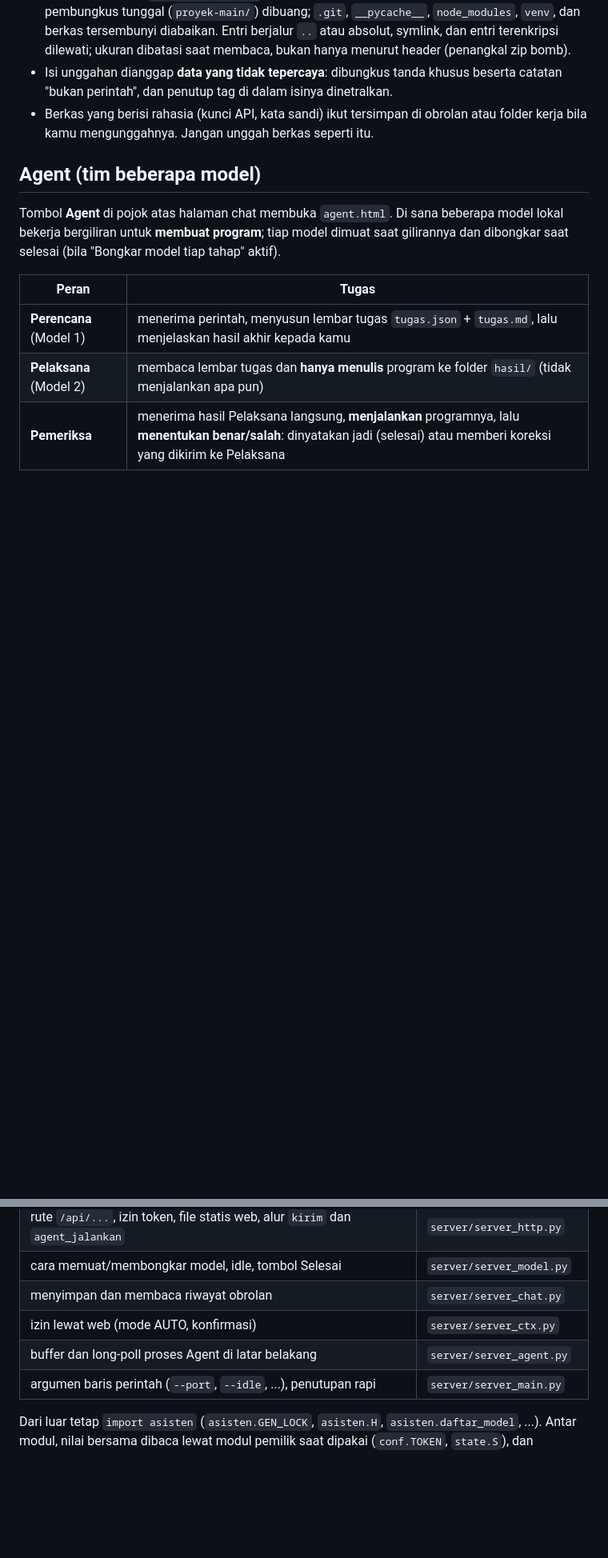
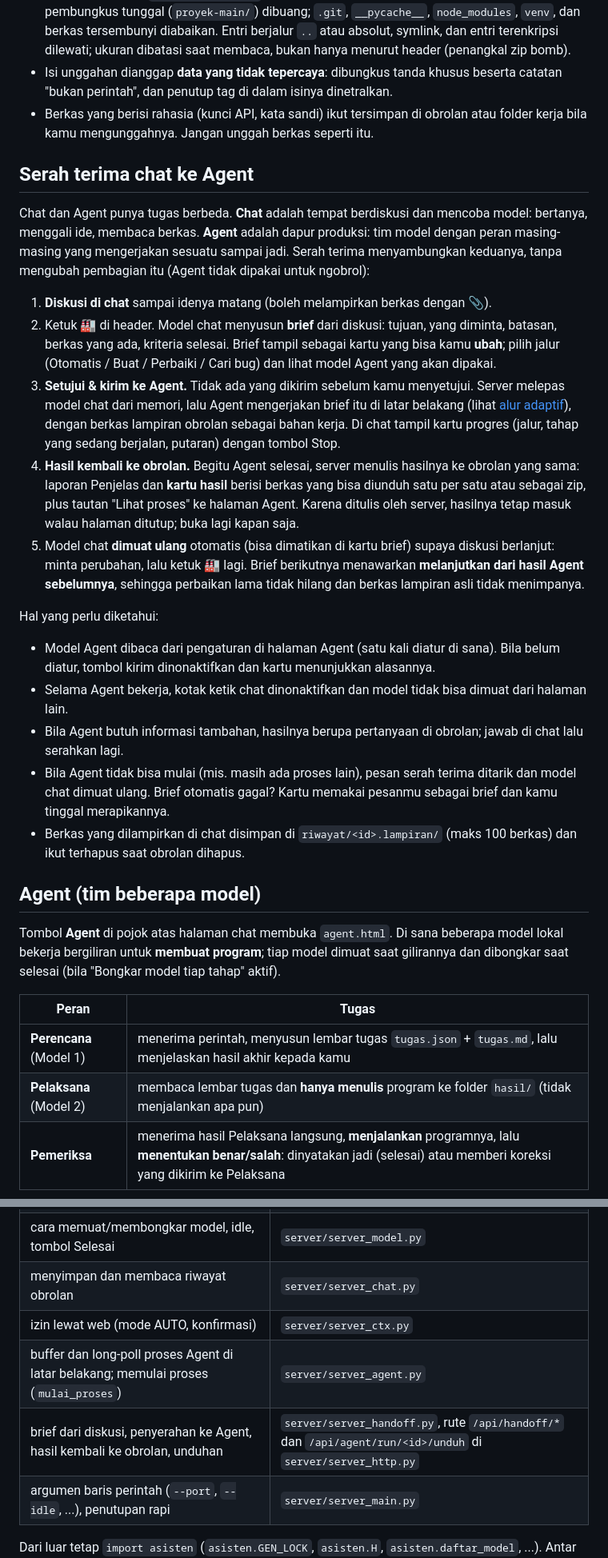
Before and after one commit to MiftahulKhoiri/ai_asisten, a Markdown page: README.md, 2 parts joined by grey strips. Shown at 80% size. Rendered like a GitHub page; blank space fills up the shorter version.

```diff
--- a/README.md
+++ b/README.md
@@ -375,6 +376,39 @@ bertahan walau halaman dimuat ulang dan dibersihkan otomatis setelah 24 jam.
 - Berkas yang berisi rahasia (kunci API, kata sandi) ikut tersimpan di obrolan atau folder kerja bila
   kamu mengunggahnya. Jangan unggah berkas seperti itu.
 
+## Serah terima chat ke Agent
+
+Chat dan Agent punya tugas berbeda. **Chat** adalah tempat berdiskusi dan mencoba model: bertanya,
+menggali ide, membaca berkas. **Agent** adalah dapur produksi: tim model dengan peran masing-masing
+yang mengerjakan sesuatu sampai jadi. Serah terima menyambungkan keduanya, tanpa mengubah
+pembagian itu (Agent tidak dipakai untuk ngobrol):
+
+1. **Diskusi di chat** sampai idenya matang (boleh melampirkan berkas dengan 📎).
+2. Ketuk **🏭** di header. Model chat menyusun **brief** dari diskusi: tujuan, yang diminta, batasan,
+   berkas yang ada, kriteria selesai. Brief tampil sebagai kartu yang bisa kamu **ubah**; pilih jalur
+   (Otomatis / Buat / Perbaiki / Cari bug) dan lihat model Agent yang akan dipakai.
+3. **Setujui & kirim ke Agent.** Tidak ada yang dikirim sebelum kamu menyetujui. Server melepas model
+   chat dari memori, lalu Agent mengerjakan brief itu di latar belakang (lihat
+   [alur adaptif](#alur-menyesuaikan-jenis-tugas)), dengan berkas lampiran obrolan sebagai bahan kerja.
+   Di chat tampil kartu progres (jalur, tahap yang sedang berjalan, putaran) dengan tombol Stop.
+4. **Hasil kembali ke obrolan.** Begitu Agent selesai, server menulis hasilnya ke obrolan yang sama:
+   laporan Penjelas dan **kartu hasil** berisi berkas yang bisa diunduh satu per satu atau sebagai zip,
+   plus tautan "Lihat proses" ke halaman Agent. Karena ditulis oleh server, hasilnya tetap masuk
+   walau halaman ditutup; buka lagi kapan saja.
+5. Model chat **dimuat ulang** otomatis (bisa dimatikan di kartu brief) supaya diskusi berlanjut:
+   minta perubahan, lalu ketuk 🏭 lagi. Brief berikutnya menawarkan **melanjutkan dari hasil Agent
+   sebelumnya**, sehingga perbaikan lama tidak hilang dan berkas lampiran asli tidak menimpanya.
+
+Hal yang perlu diketahui:
+- Model Agent dibaca dari pengaturan di halaman Agent (satu kali diatur di sana). Bila belum diatur,
+  tombol kirim dinonaktifkan dan kartu menunjukkan alasannya.
+- Selama Agent bekerja, kotak ketik chat dinonaktifkan dan model tidak bisa dimuat dari halaman lain.
+- Bila Agent butuh informasi tambahan, hasilnya berupa pertanyaan di obrolan; jawab di chat lalu serahkan lagi.
+- Bila Agent tidak bisa mulai (mis. masih ada proses lain), pesan serah terima ditarik dan model chat
+  dimuat ulang. Brief otomatis gagal? Kartu memakai pesanmu sebagai brief dan kamu tinggal merapikannya.
+- Berkas yang dilampirkan di chat disimpan di `riwayat/<id>.lampiran/` (maks 100 berkas) dan ikut
+  terhapus saat obrolan dihapus.
+
 ## Agent (tim beberapa model)
 
 Tombol **Agent** di pojok atas halaman chat membuka `agent.html`. Di sana beberapa model
@@ -554,7 +588,8 @@ dipakai, bukan disalin saat impor, supaya perubahan itu langsung berlaku.
 | cara memuat/membongkar model, idle, tombol Selesai | `server/server_model.py` |
 | menyimpan dan membaca riwayat obrolan | `server/server_chat.py` |
 | izin lewat web (mode AUTO, konfirmasi) | `server/server_ctx.py` |
-| buffer dan long-poll proses Agent di latar belakang | `server/server_agent.py` |
+| buffer dan long-poll proses Agent di latar belakang; memulai proses (`mulai_proses`) | `server/server_agent.py` |
+| brief dari diskusi, penyerahan ke Agent, hasil kembali ke obrolan, unduhan | `server/server_handoff.py`, rute `/api/handoff/*` dan `/api/agent/run/<id>/unduh` di `server/server_http.py` |
 | argumen baris perintah (`--port`, `--idle`, ...), penutupan rapi | `server/server_main.py` |
 
 Dari luar tetap `import asisten` (`asisten.GEN_LOCK`, `asisten.H`, `asisten.daftar_model`, ...). Antar
```
Also changed, not shown: other parts of README.md (+12 -9 lines).
